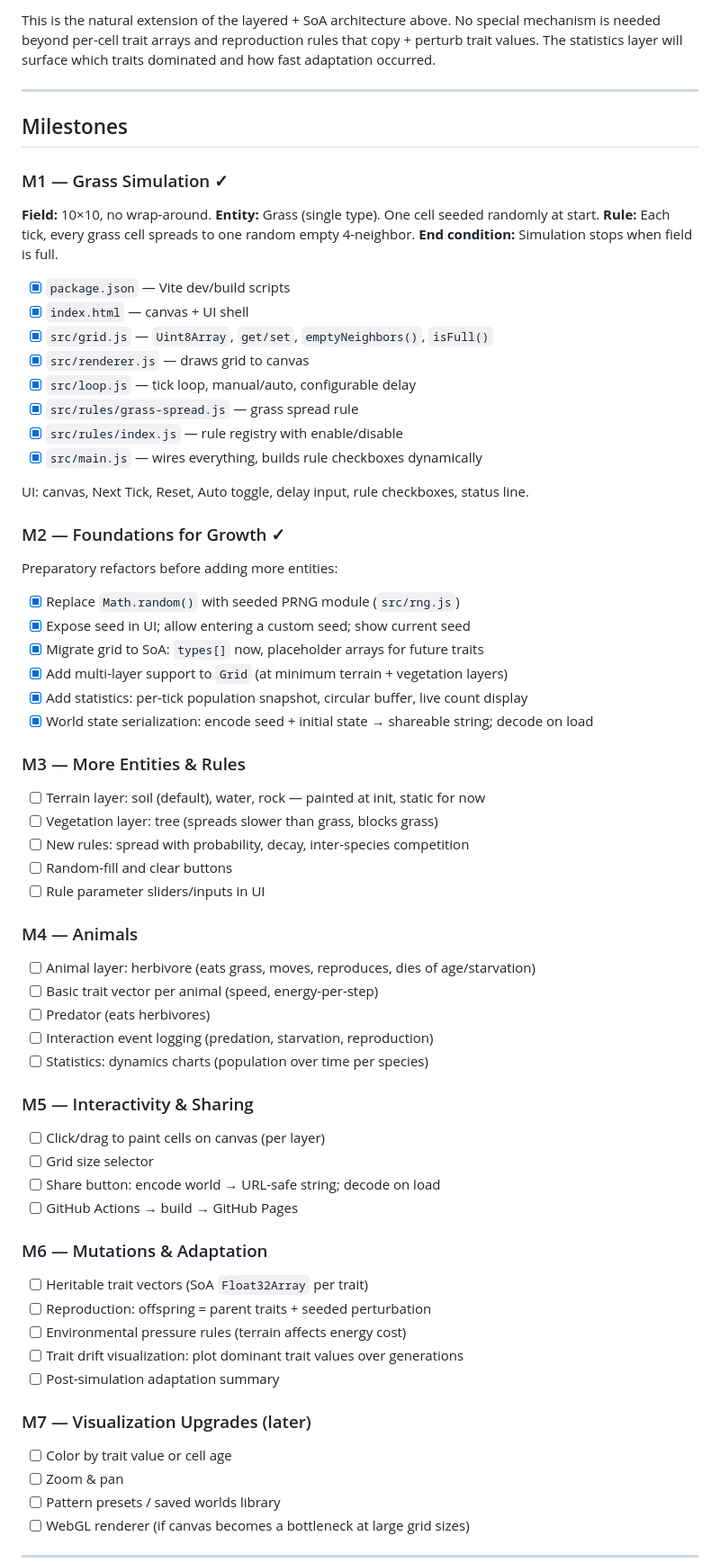
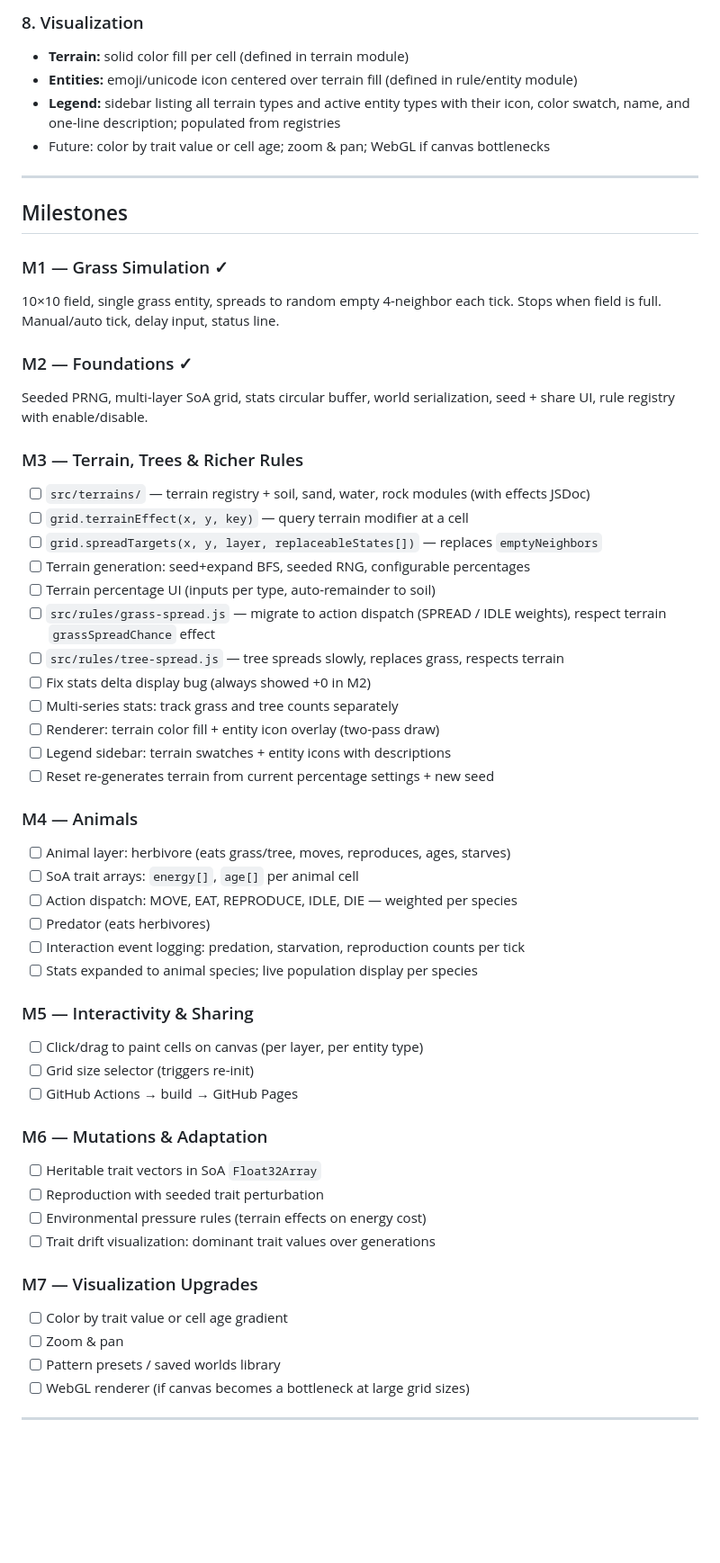
Before and after one commit to epimethrius/sign_of_life, a Markdown page: PLAN.md, the part around one of its changes. Shown at 90% size. GitHub-like rendering; blank space fills up the shorter version.

Commit message:
Updated PLAN.md with the refinements after phase 2

```diff
--- a/PLAN.md
+++ b/PLAN.md
@@ -165,8 +194,11 @@ is to give creatures heritable traits that mutate across generations:
 
-This is the natural extension of the layered + SoA architecture above.
-No special mechanism is needed beyond per-cell trait arrays and reproduction rules
-that copy + perturb trait values. The statistics layer will surface which traits
-dominated and how fast adaptation occurred.
+### 8. Visualization
+
+- **Terrain:** solid color fill per cell (defined in terrain module)
+- **Entities:** emoji/unicode icon centered over terrain fill (defined in rule/entity module)
+- **Legend:** sidebar listing all terrain types and active entity types with their
+  icon, color swatch, name, and one-line description; populated from registries
+- Future: color by trait value or cell age; zoom & pan; WebGL if canvas bottlenecks
 
 ---
 
@@ -174,67 +206,55 @@ dominated and how fast adaptation occurred.
 
 ### M1 — Grass Simulation ✓
 
-**Field:** 10×10, no wrap-around.
-**Entity:** Grass (single type). One cell seeded randomly at start.
-**Rule:** Each tick, every grass cell spreads to one random empty 4-neighbor.
-**End condition:** Simulation stops when field is full.
+10×10 field, single grass entity, spreads to random empty 4-neighbor each tick.
+Stops when field is full. Manual/auto tick, delay input, status line.
 
-- [x] `package.json` — Vite dev/build scripts
-- [x] `index.html` — canvas + UI shell
-- [x] `src/grid.js` — `Uint8Array`, `get/set`, `emptyNeighbors()`, `isFull()`
-- [x] `src/renderer.js` — draws grid to canvas
-- [x] `src/loop.js` — tick loop, manual/auto, configurable delay
-- [x] `src/rules/grass-spread.js` — grass spread rule
-- [x] `src/rules/index.js` — rule registry with enable/disable
-- [x] `src/main.js` — wires everything, builds rule checkboxes dynamically
+### M2 — Foundations ✓
 
-UI: canvas, Next Tick, Reset, Auto toggle, delay input, rule checkboxes, status line.
+Seeded PRNG, multi-layer SoA grid, stats circular buffer, world serialization,
+seed + share UI, rule registry with enable/disable.
 
-### M2 — Foundations for Growth ✓
+### M3 — Terrain, Trees & Richer Rules
 
-Preparatory refactors before adding more entities:
-
-- [x] Replace `Math.random()` with seeded PRNG module (`src/rng.js`)
-- [x] Expose seed in UI; allow entering a custom seed; show current seed
-- [x] Migrate grid to SoA: `types[]` now, placeholder arrays for future traits
-- [x] Add multi-layer support to `Grid` (at minimum terrain + vegetation layers)
-- [x] Add statistics: per-tick population snapshot, circular buffer, live count display
-- [x] World state serialization: encode seed + initial state → shareable string; decode on load
-
-### M3 — More Entities & Rules
-
-- [ ] Terrain layer: soil (default), water, rock — painted at init, static for now
-- [ ] Vegetation layer: tree (spreads slower than grass, blocks grass)
-- [ ] New rules: spread with probability, decay, inter-species competition
-- [ ] Random-fill and clear buttons
-- [ ] Rule parameter sliders/inputs in UI
+- [ ] `src/terrains/` — terrain registry + soil, sand, water, rock modules (with effects JSDoc)
+- [ ] `grid.terrainEffect(x, y, key)` — query terrain modifier at a cell
+- [ ] `grid.spreadTargets(x, y, layer, replaceableStates[])` — replaces `emptyNeighbors`
+- [ ] Terrain generation: seed+expand BFS, seeded RNG, configurable percentages
+- [ ] Terrain percentage UI (inputs per type, auto-remainder to soil)
+- [ ] `src/rules/grass-spread.js` — migrate to action dispatch (SPREAD / IDLE weights),
+      respect terrain `grassSpreadChance` effect
+- [ ] `src/rules/tree-spread.js` — tree spreads slowly, replaces grass, respects terrain
+- [ ] Fix stats delta display bug (always showed +0 in M2)
+- [ ] Multi-series stats: track grass and tree counts separately
+- [ ] Renderer: terrain color fill + entity icon overlay (two-pass draw)
+- [ ] Legend sidebar: terrain swatches + entity icons with descriptions
+- [ ] Reset re-generates terrain from current percentage settings + new seed
 
 ### M4 — Animals
 
-- [ ] Animal layer: herbivore (eats grass, moves, reproduces, dies of age/starvation)
-- [ ] Basic trait vector per animal (speed, energy-per-step)
+- [ ] Animal layer: herbivore (eats grass/tree, moves, reproduces, ages, starves)
+- [ ] SoA trait arrays: `energy[]`, `age[]` per animal cell
+- [ ] Action dispatch: MOVE, EAT, REPRODUCE, IDLE, DIE — weighted per species
 - [ ] Predator (eats herbivores)
-- [ ] Interaction event logging (predation, starvation, reproduction)
-- [ ] Statistics: dynamics charts (population over time per species)
+- [ ] Interaction event logging: predation, starvation, reproduction counts per tick
+- [ ] Stats expanded to animal species; live population display per species
 
 ### M5 — Interactivity & Sharing
 
-- [ ] Click/drag to paint cells on canvas (per layer)
-- [ ] Grid size selector
-- [ ] Share button: encode world → URL-safe string; decode on load
+- [ ] Click/drag to paint cells on canvas (per layer, per entity type)
+- [ ] Grid size selector (triggers re-init)
 - [ ] GitHub Actions → build → GitHub Pages
 
 ### M6 — Mutations & Adaptation
 
-- [ ] Heritable trait vectors (SoA `Float32Array` per trait)
-- [ ] Reproduction: offspring = parent traits + seeded perturbation
-- [ ] Environmental pressure rules (terrain affects energy cost)
-- [ ] Trait drift visualization: plot dominant trait values over generations
-- [ ] Post-simulation adaptation summary
+- [ ] Heritable trait vectors in SoA `Float32Array`
+- [ ] Reproduction with seeded trait perturbation
+- [ ] Environmental pressure rules (terrain effects on energy cost)
+- [ ] Trait drift visualization: dominant trait values over generations
 
-### M7 — Visualization Upgrades (later)
+### M7 — Visualization Upgrades
 
-- [ ] Color by trait value or cell age
+- [ ] Color by trait value or cell age gradient
 - [ ] Zoom & pan
 - [ ] Pattern presets / saved worlds library
 - [ ] WebGL renderer (if canvas becomes a bottleneck at large grid sizes)
```
Also changed, not shown: other parts of PLAN.md (+122 -93 lines).
